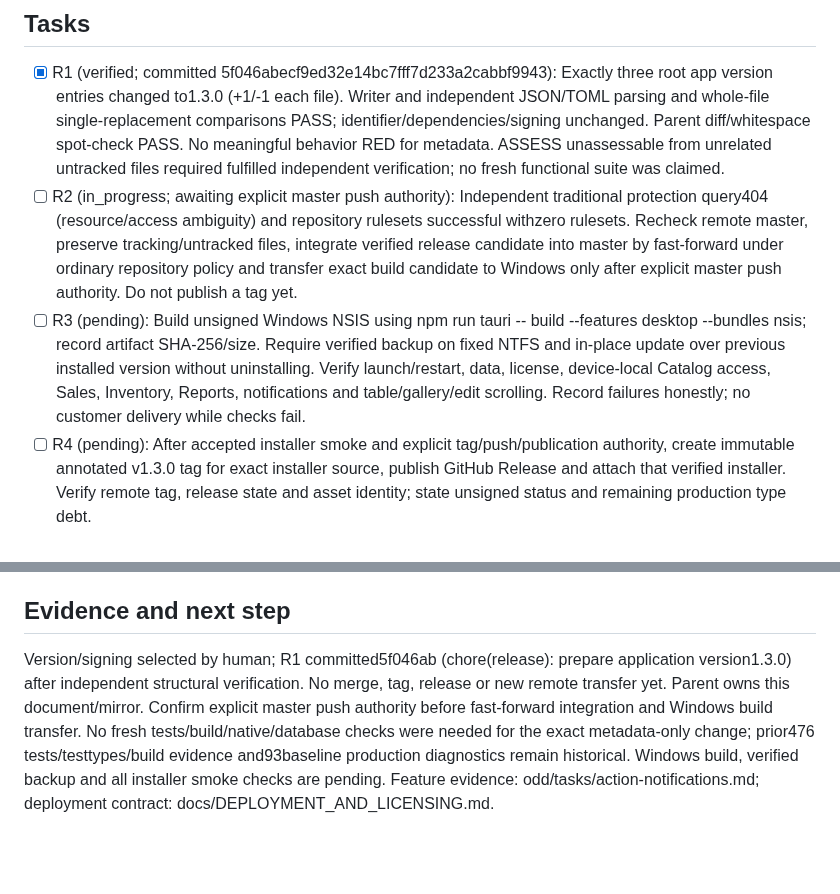
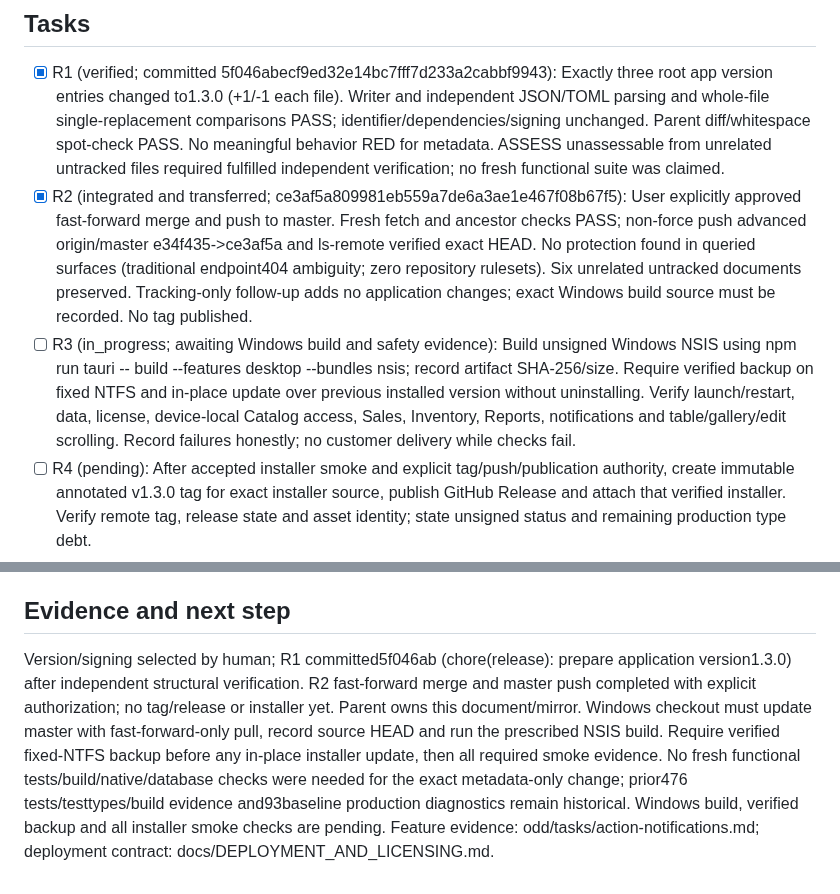
Before and after one commit to Luis-Lanza/repuestos_autos, a Markdown page: odd/tasks/release-v1.3.0.md, 2 parts joined by grey strips. GitHub-like rendering; blank space fills up the shorter version.

Commit message:
docs(release): record 1.3.0 master integration

```diff
--- a/odd/tasks/release-v1.3.0.md
+++ b/odd/tasks/release-v1.3.0.md
@@ -13,12 +13,12 @@ Previous candidate checks: 476/476 tests (zero failed/skipped/cancelled), test t
 
 ## Tasks
 - [x] R1 (verified; committed 5f046abecf9ed32e14bc7fff7d233a2cabbf9943): Exactly three root app version entries changed to1.3.0 (+1/-1 each file). Writer and independent JSON/TOML parsing and whole-file single-replacement comparisons PASS; identifier/dependencies/signing unchanged. Parent diff/whitespace spot-check PASS. No meaningful behavior RED for metadata. ASSESS unassessable from unrelated untracked files required fulfilled independent verification; no fresh functional suite was claimed.
-- [ ] R2 (in_progress; awaiting explicit master push authority): Independent traditional protection query404 (resource/access ambiguity) and repository rulesets successful withzero rulesets. Recheck remote master, preserve tracking/untracked files, integrate verified release candidate into master by fast-forward under ordinary repository policy and transfer exact build candidate to Windows only after explicit master push authority. Do not publish a tag yet.
-- [ ] R3 (pending): Build unsigned Windows NSIS using npm run tauri -- build --features desktop --bundles nsis; record artifact SHA-256/size. Require verified backup on fixed NTFS and in-place update over previous installed version without uninstalling. Verify launch/restart, data, license, device-local Catalog access, Sales, Inventory, Reports, notifications and table/gallery/edit scrolling. Record failures honestly; no customer delivery while checks fail.
+- [x] R2 (integrated and transferred; ce3af5a809981eb559a7de6a3ae1e467f08b67f5): User explicitly approved fast-forward merge and push to master. Fresh fetch and ancestor checks PASS; non-force push advanced origin/master e34f435->ce3af5a and ls-remote verified exact HEAD. No protection found in queried surfaces (traditional endpoint404 ambiguity; zero repository rulesets). Six unrelated untracked documents preserved. Tracking-only follow-up adds no application changes; exact Windows build source must be recorded. No tag published.
+- [ ] R3 (in_progress; awaiting Windows build and safety evidence): Build unsigned Windows NSIS using npm run tauri -- build --features desktop --bundles nsis; record artifact SHA-256/size. Require verified backup on fixed NTFS and in-place update over previous installed version without uninstalling. Verify launch/restart, data, license, device-local Catalog access, Sales, Inventory, Reports, notifications and table/gallery/edit scrolling. Record failures honestly; no customer delivery while checks fail.
 - [ ] R4 (pending): After accepted installer smoke and explicit tag/push/publication authority, create immutable annotated v1.3.0 tag for exact installer source, publish GitHub Release and attach that verified installer. Verify remote tag, release state and asset identity; state unsigned status and remaining production type debt.
 
 ## Verification policy
 Version metadata has no meaningful behavior RED; use manifest/lock readback and proportionate runnable structural checks, preserving dependency graph. Applicable functional checks remain mandatory for source changes; installer smoke cannot be replaced by development preview or jsdom declaration tests. Linux cannot establish Windows update success.
 
 ## Evidence and next step
-Version/signing selected by human; R1 committed5f046ab (chore(release): prepare application version1.3.0) after independent structural verification. No merge, tag, release or new remote transfer yet. Parent owns this document/mirror. Confirm explicit master push authority before fast-forward integration and Windows build transfer. No fresh tests/build/native/database checks were needed for the exact metadata-only change; prior476 tests/testtypes/build evidence and93baseline production diagnostics remain historical. Windows build, verified backup and all installer smoke checks are pending. Feature evidence: odd/tasks/action-notifications.md; deployment contract: docs/DEPLOYMENT_AND_LICENSING.md.
+Version/signing selected by human; R1 committed5f046ab (chore(release): prepare application version1.3.0) after independent structural verification. R2 fast-forward merge and master push completed with explicit authorization; no tag/release or installer yet. Parent owns this document/mirror. Windows checkout must update master with fast-forward-only pull, record source HEAD and run the prescribed NSIS build. Require verified fixed-NTFS backup before any in-place installer update, then all required smoke evidence. No fresh functional tests/build/native/database checks were needed for the exact metadata-only change; prior476 tests/testtypes/build evidence and93baseline production diagnostics remain historical. Windows build, verified backup and all installer smoke checks are pending. Feature evidence: odd/tasks/action-notifications.md; deployment contract: docs/DEPLOYMENT_AND_LICENSING.md.
```
